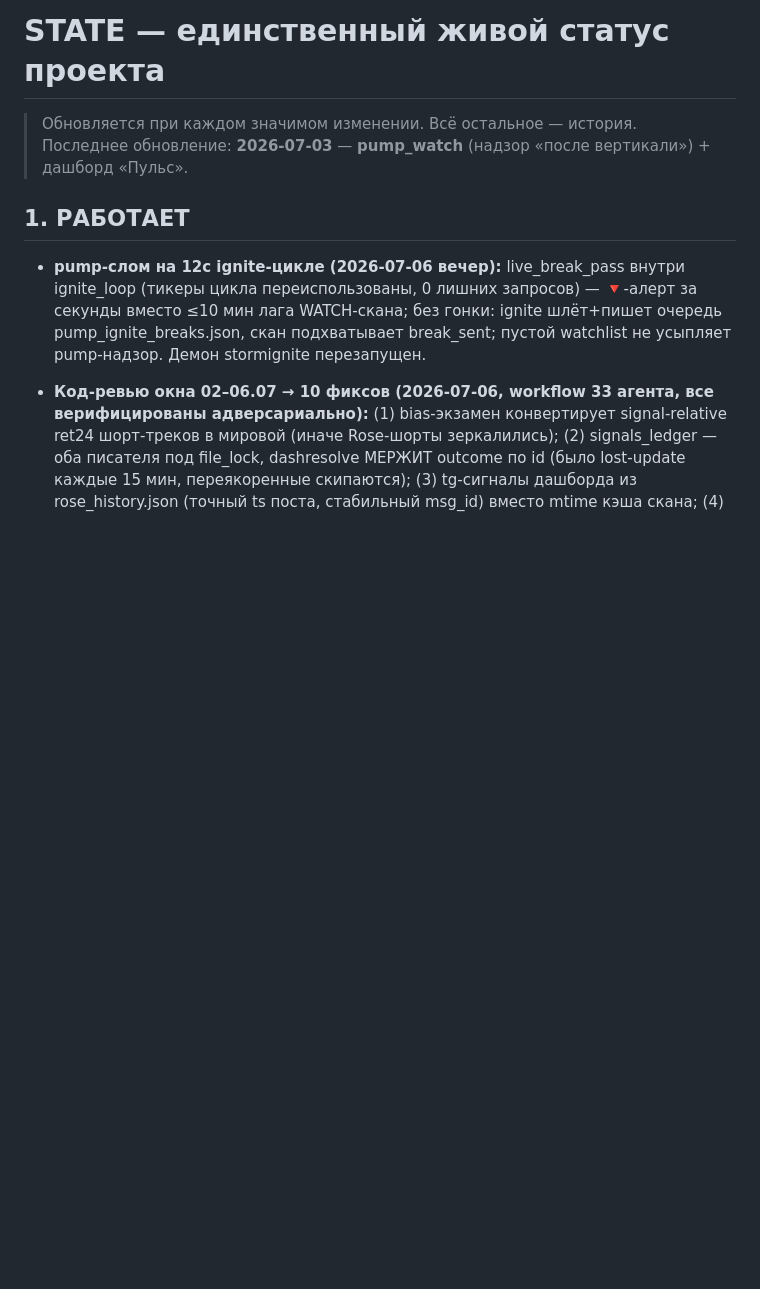
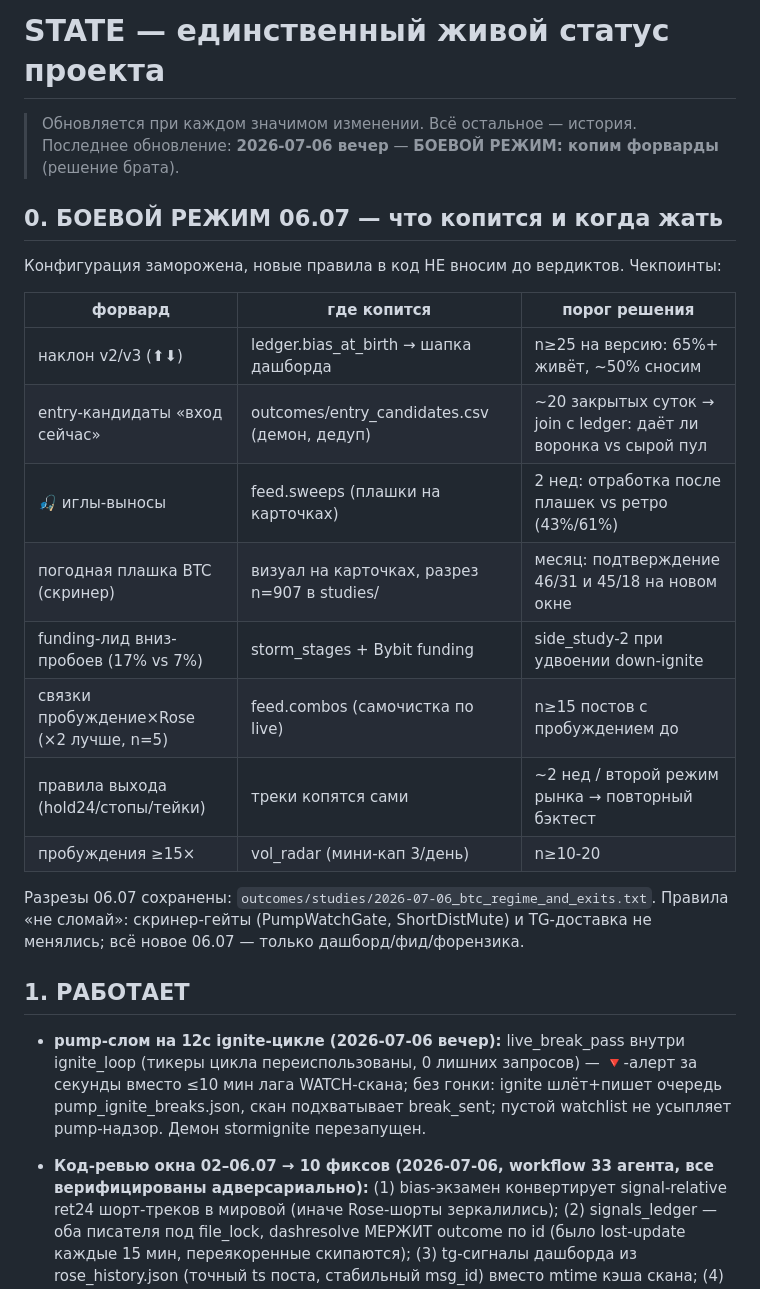
Before and after one commit to nsudiyan/trading-pulse, a Markdown page: STATE.md, the part around the change. Drawn GitHub-style; blank space fills up the shorter version.

Commit message:
STATE: боевой режим 06.07 — конфигурация заморожена, копим форварды
Co-Authored-By: Claude Fable 5 <noreply@anthropic.com>

```diff
--- a/STATE.md
+++ b/STATE.md
@@ -1,7 +1,26 @@
 # STATE — единственный живой статус проекта
 
 > Обновляется при каждом значимом изменении. Всё остальное — история.
-> Последнее обновление: **2026-07-03** — **pump_watch** (надзор «после вертикали») + дашборд «Пульс».
+> Последнее обновление: **2026-07-06 вечер** — **БОЕВОЙ РЕЖИМ: копим форварды** (решение брата).
+
+## 0. БОЕВОЙ РЕЖИМ 06.07 — что копится и когда жать
+
+Конфигурация заморожена, новые правила в код НЕ вносим до вердиктов. Чекпоинты:
+
+| форвард | где копится | порог решения |
+|---|---|---|
+| наклон v2/v3 (⬆⬇) | ledger.bias_at_birth → шапка дашборда | n≥25 на версию: 65%+ живёт, ~50% сносим |
+| entry-кандидаты «вход сейчас» | outcomes/entry_candidates.csv (демон, дедуп) | ~20 закрытых суток → join с ledger: даёт ли воронка vs сырой пул |
+| 🎣 иглы-выносы | feed.sweeps (плашки на карточках) | 2 нед: отработка после плашек vs ретро (43%/61%) |
+| погодная плашка BTC (скринер) | визуал на карточках, разрез n=907 в studies/ | месяц: подтверждение 46/31 и 45/18 на новом окне |
+| funding-лид вниз-пробоев (17% vs 7%) | storm_stages + Bybit funding | side_study-2 при удвоении down-ignite |
+| связки пробуждение×Rose (×2 лучше, n=5) | feed.combos (самочистка по live) | n≥15 постов с пробуждением до |
+| правила выхода (hold24/стопы/тейки) | треки копятся сами | ~2 нед / второй режим рынка → повторный бэктест |
+| пробуждения ≥15× | vol_radar (мини-кап 3/день) | n≥10-20 |
+
+Разрезы 06.07 сохранены: `outcomes/studies/2026-07-06_btc_regime_and_exits.txt`.
+Правила «не сломай»: скринер-гейты (PumpWatchGate, ShortDistMute) и TG-доставка
+не менялись; всё новое 06.07 — только дашборд/фид/форензика.
 
 ## 1. РАБОТАЕТ
 
```
